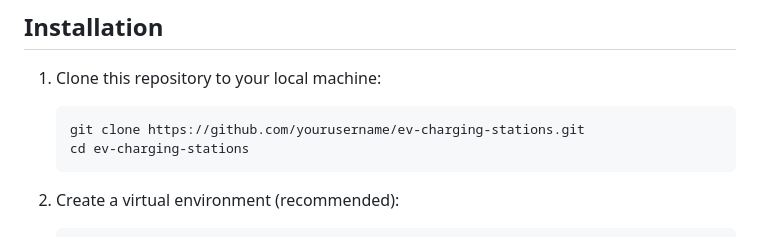
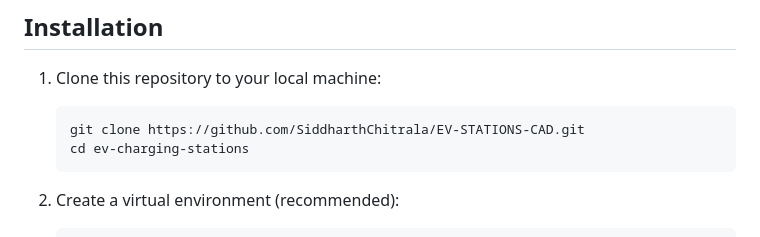
Before and after one commit to SiddharthChitrala/EV-STATIONS-CAD, a Markdown page: README.md, the part around the change. GitHub-like rendering.

````diff
--- a/README.md
+++ b/README.md
@@ -43,7 +43,7 @@ Before you can run and deploy the application, make sure you have the following
 1. Clone this repository to your local machine:
 
    ```bash
-   git clone https://github.com/yourusername/ev-charging-stations.git
+   git clone https://github.com/SiddharthChitrala/EV-STATIONS-CAD.git
    cd ev-charging-stations
    ```
 
````
